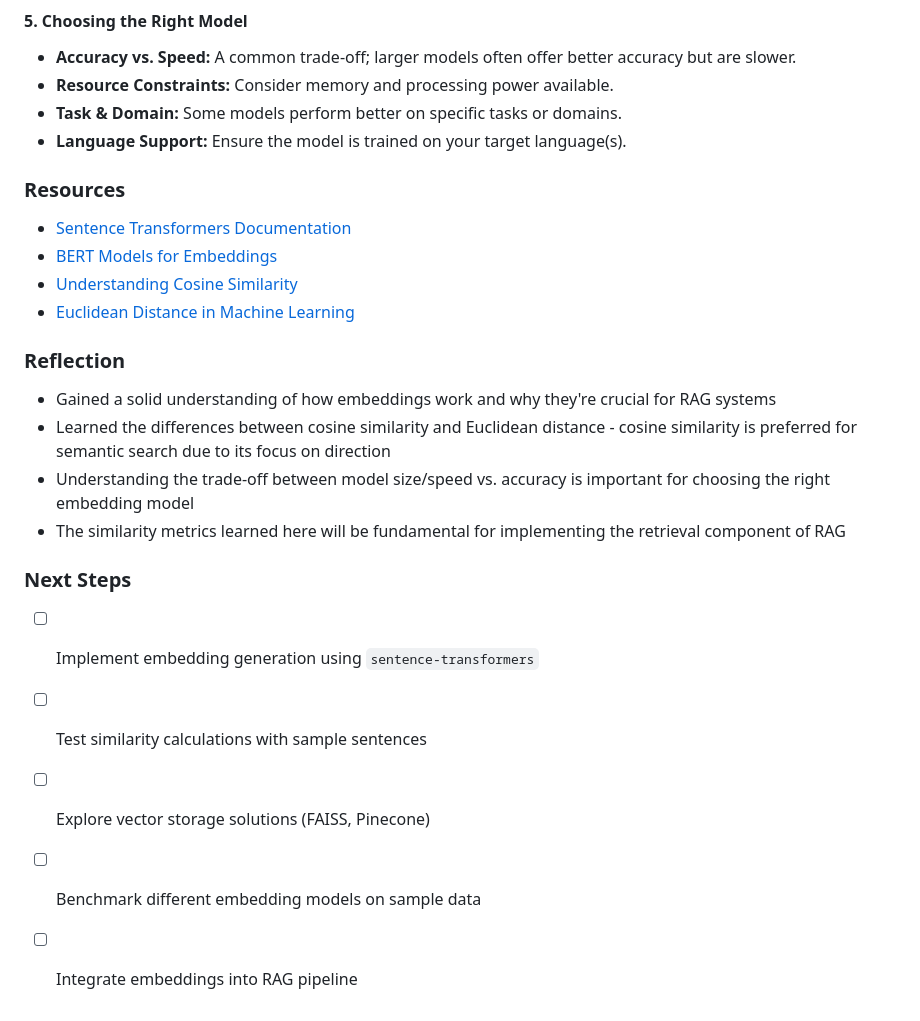
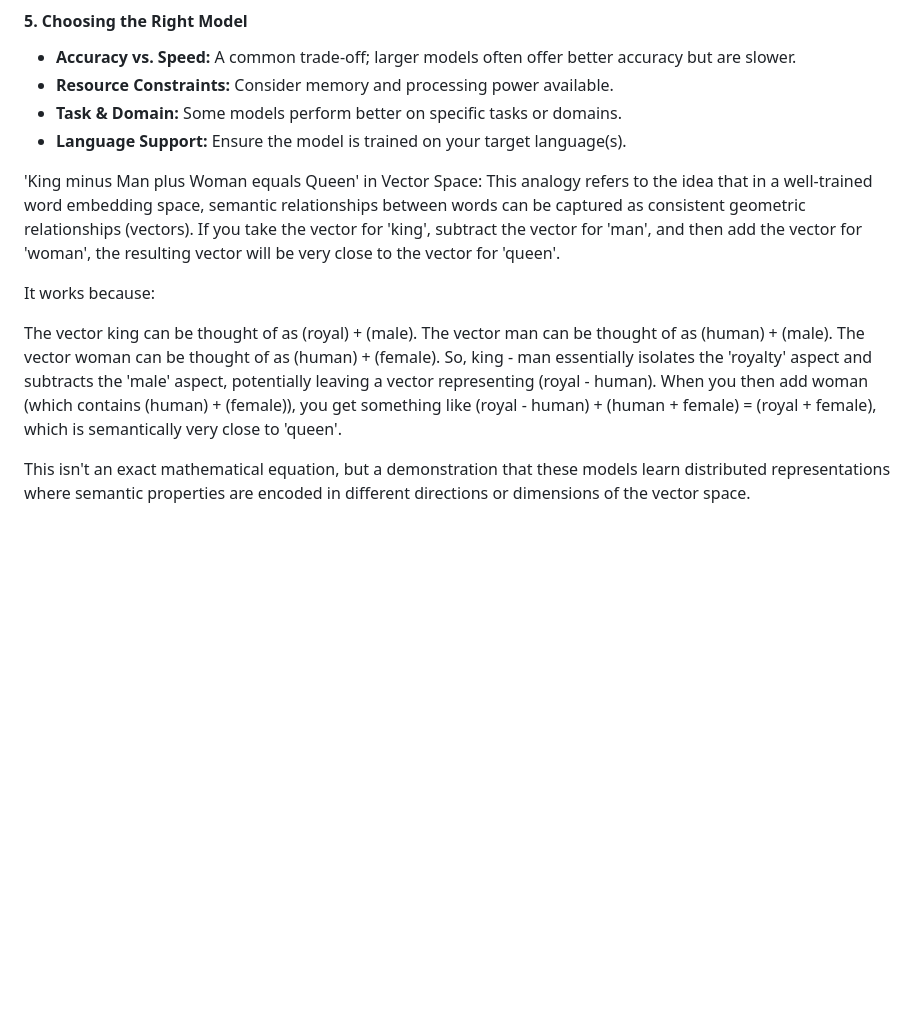
Before and after one commit to 369vamsikrishnat/genai-portfolio, a Markdown page: project-1-rag-api/learning-notes/day1.md, the part around the change. Drawn GitHub-style; blank space fills up the shorter version.

```diff
--- a/project-1-rag-api/learning-notes/day1.md
+++ b/project-1-rag-api/learning-notes/day1.md
@@ -57,21 +57,13 @@ We explored two distinct `sentence-transformers` models:
 -   **Task & Domain:** Some models perform better on specific tasks or domains.
 -   **Language Support:** Ensure the model is trained on your target language(s).
 
-### Resources
-- [Sentence Transformers Documentation](https://www.sbert.net/)
-- [BERT Models for Embeddings](https://huggingface.co/sentence-transformers)
-- [Understanding Cosine Similarity](https://en.wikipedia.org/wiki/Cosine_similarity)
-- [Euclidean Distance in Machine Learning](https://scikit-learn.org/stable/modules/metrics.pairwise.html)
+'King minus Man plus Woman equals Queen' in Vector Space: This analogy refers to the idea that in a well-trained word embedding space, semantic relationships between words can be captured as consistent geometric relationships (vectors). If you take the vector for 'king', subtract the vector for 'man', and then add the vector for 'woman', the resulting vector will be very close to the vector for 'queen'.
 
-### Reflection
-- Gained a solid understanding of how embeddings work and why they're crucial for RAG systems
-- Learned the differences between cosine similarity and Euclidean distance - cosine similarity is preferred for semantic search due to its focus on direction
-- Understanding the trade-off between model size/speed vs. accuracy is important for choosing the right embedding model
-- The similarity metrics learned here will be fundamental for implementing the retrieval component of RAG
+It works because:
 
-### Next Steps
-- [ ] Implement embedding generation using `sentence-transformers`
-- [ ] Test similarity calculations with sample sentences
-- [ ] Explore vector storage solutions (FAISS, Pinecone)
-- [ ] Benchmark different embedding models on sample data
-- [ ] Integrate embeddings into RAG pipeline
+The vector king can be thought of as (royal) + (male).
+The vector man can be thought of as (human) + (male).
+The vector woman can be thought of as (human) + (female).
+So, king - man essentially isolates the 'royalty' aspect and subtracts the 'male' aspect, potentially leaving a vector representing (royal - human). When you then add woman (which contains (human) + (female)), you get something like (royal - human) + (human + female) = (royal + female), which is semantically very close to 'queen'.
+
+This isn't an exact mathematical equation, but a demonstration that these models learn distributed representations where semantic properties are encoded in different directions or dimensions of the vector space.
```
